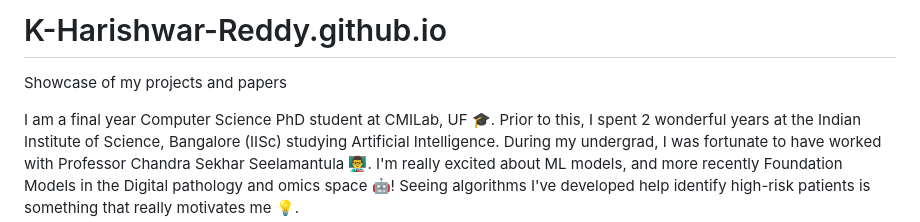
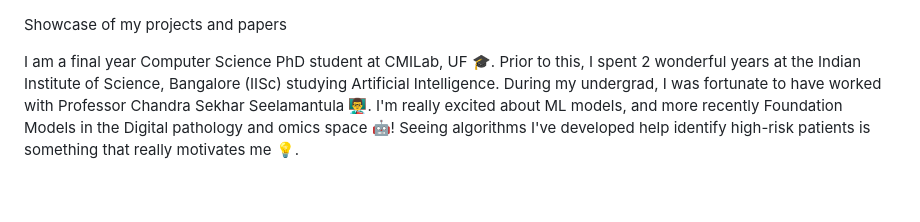
Before and after one commit to K-Harishwar-Reddy/K-Harishwar-Reddy.github.io, a Markdown page: README.md, the part around the change. Drawn GitHub-style; blank space fills up the shorter version.

```diff
--- a/README.md
+++ b/README.md
@@ -1,4 +1,3 @@
-# K-Harishwar-Reddy.github.io
 Showcase of my projects and papers
 
 I am a final year Computer Science PhD student at CMILab, UF 🎓. Prior to this, I spent 2 wonderful years at the Indian Institute of Science, Bangalore (IISc) studying Artificial Intelligence. During my undergrad, I was fortunate to have worked with Professor Chandra Sekhar Seelamantula 👨‍🏫. I'm really excited about ML models, and more recently Foundation Models in the Digital pathology and omics space 🤖! Seeing algorithms I've developed help identify high-risk patients is something that really motivates me 💡.
```
